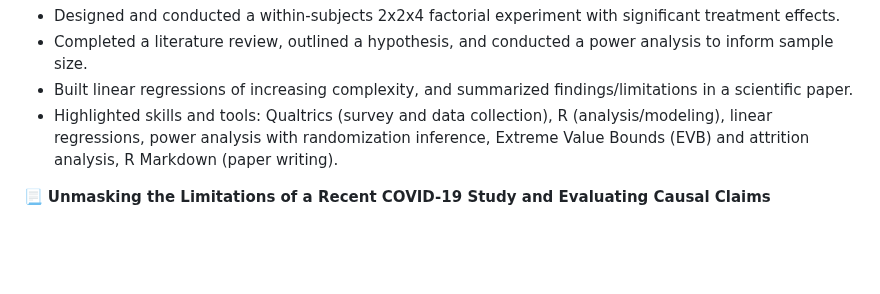
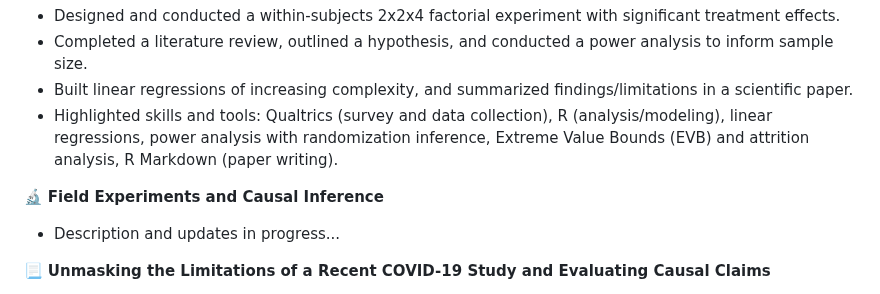
Before and after one commit to ethanjmoody/data-den, a Markdown page: README.md, the part around the change. Rendered like a GitHub page; blank space fills up the shorter version.

```diff
--- a/README.md
+++ b/README.md
@@ -44,6 +44,9 @@ Project materials reside in `individual folders`, labeled by project name. Below
 - Built linear regressions of increasing complexity, and summarized findings/limitations in a scientific paper.
 - Highlighted skills and tools: Qualtrics (survey and data collection), R (analysis/modeling), linear regressions, power analysis with randomization inference, Extreme Value Bounds (EVB) and attrition analysis, R Markdown (paper writing).
 
+:microscope: **Field Experiments and Causal Inference**
+- Description and updates in progress...
+
 :page_with_curl: **Unmasking the Limitations of a Recent COVID-19 Study and Evaluating Causal Claims**
 - Responded to a study on COVID-19 school masking, evaluating the assumptions behind the study's claims.
 - Summarized study's conclusions and offered an argument against causality based on the chosen design.
```
